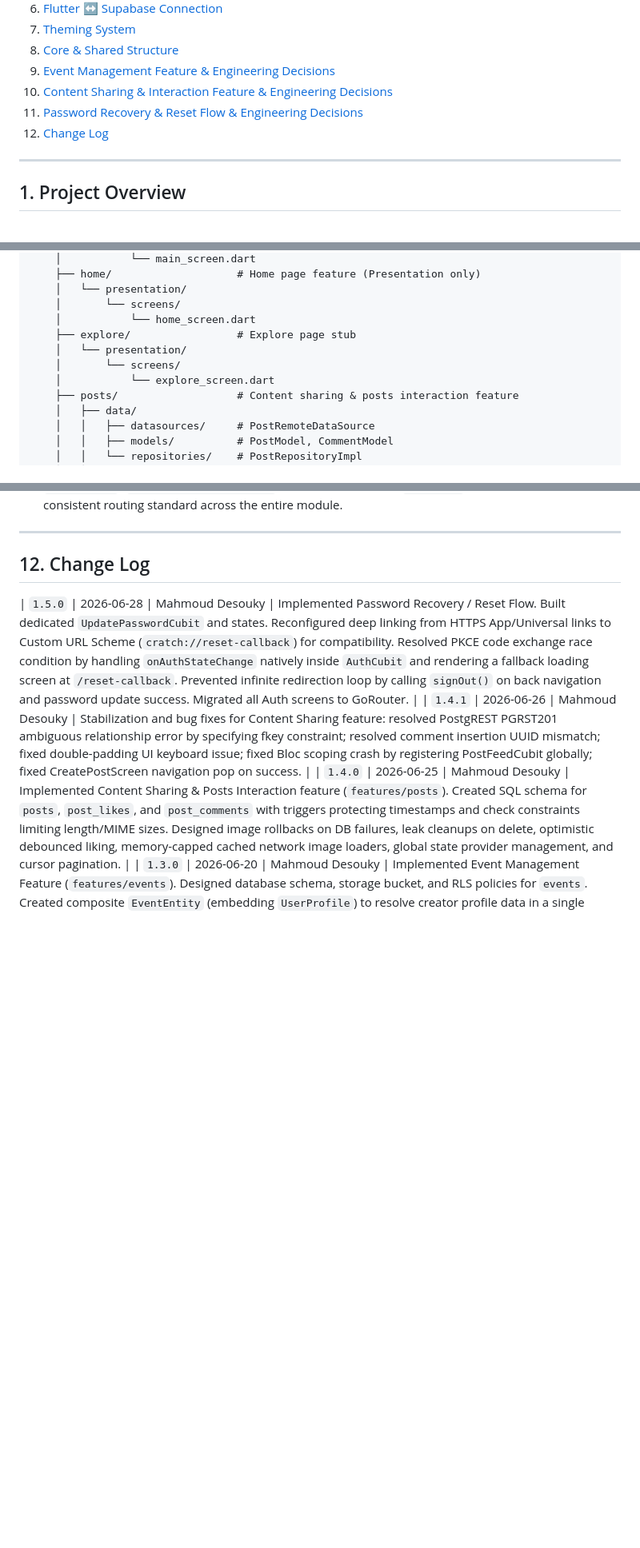
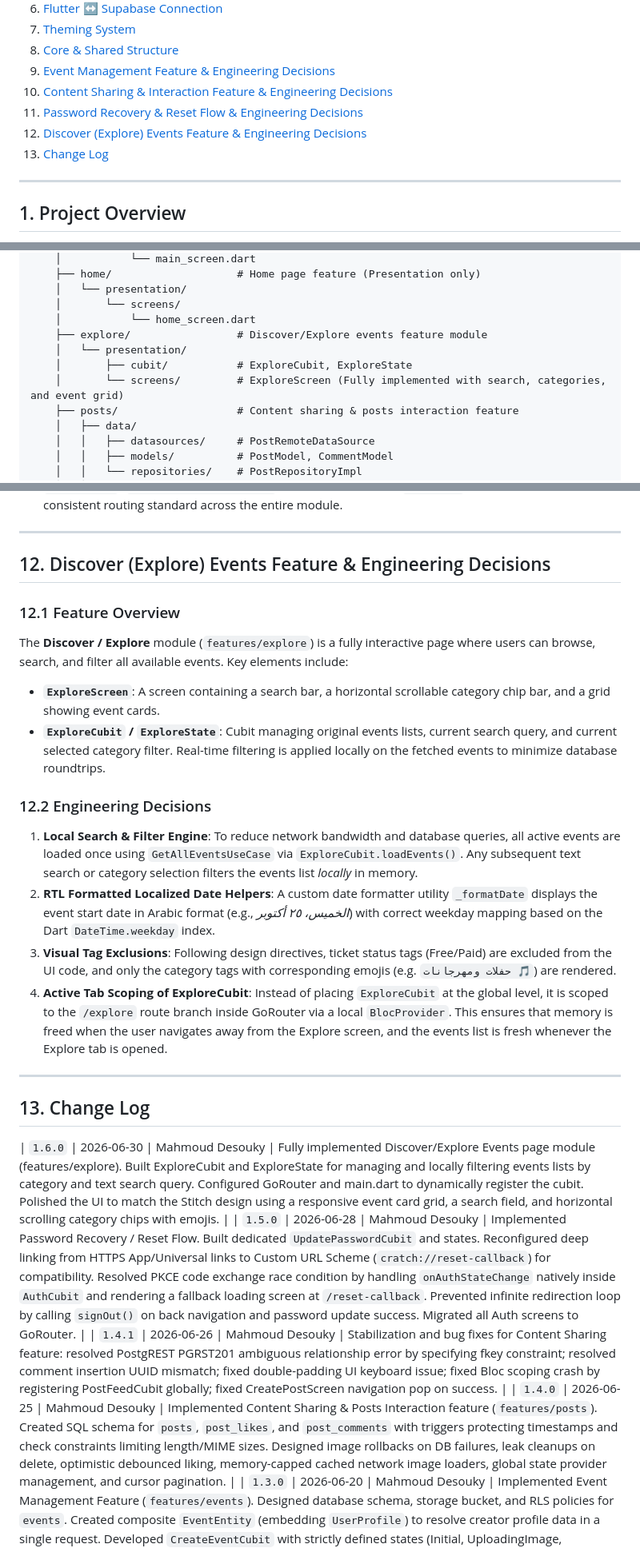
Before and after one commit to Eng-Mahmoud-Desouky/Tuwaiq-App, a Markdown page: SYSTEM_BLUEPRINT.md, 3 parts joined by grey strips. Shown at 80% size. Drawn GitHub-style; blank space fills up the shorter version.

Commit message:
docs: update system blueprint with new explore events module and version 1.6.0

```diff
--- a/SYSTEM_BLUEPRINT.md
+++ b/SYSTEM_BLUEPRINT.md
@@ -15,7 +15,8 @@
 9. [Event Management Feature & Engineering Decisions](#9-event-management-feature--engineering-decisions)
 10. [Content Sharing & Interaction Feature & Engineering Decisions](#10-content-sharing--interaction-feature--engineering-decisions)
 11. [Password Recovery & Reset Flow & Engineering Decisions](#11-password-recovery--reset-flow--engineering-decisions)
-12. [Change Log](#12-change-log)
+12. [Discover (Explore) Events Feature & Engineering Decisions](#12-discover-explore-events-feature--engineering-decisions)
+13. [Change Log](#13-change-log)
 
 ---
 
@@ -131,10 +132,10 @@ lib/
     │   └── presentation/
     │       └── screens/
     │           └── home_screen.dart
-    ├── explore/                 # Explore page stub
+    ├── explore/                 # Discover/Explore events feature module
     │   └── presentation/
-    │       └── screens/
-    │           └── explore_screen.dart
+    │       ├── cubit/           # ExploreCubit, ExploreState
+    │       └── screens/         # ExploreScreen (Fully implemented with search, categories, and event grid)
     ├── posts/                   # Content sharing & posts interaction feature
     │   ├── data/
     │   │   ├── datasources/     # PostRemoteDataSource
@@ -681,8 +682,28 @@ The **Password Recovery / Reset** flow allows users who forgot their password to
 
 ---
 
-## 12. Change Log
+## 12. Discover (Explore) Events Feature & Engineering Decisions
 
+### 12.1 Feature Overview
+The **Discover / Explore** module (`features/explore`) is a fully interactive page where users can browse, search, and filter all available events. Key elements include:
+- **`ExploreScreen`**: A screen containing a search bar, a horizontal scrollable category chip bar, and a grid showing event cards.
+- **`ExploreCubit` / `ExploreState`**: Cubit managing original events lists, current search query, and current selected category filter. Real-time filtering is applied locally on the fetched events to minimize database roundtrips.
+
+### 12.2 Engineering Decisions
+1. **Local Search & Filter Engine**:
+   To reduce network bandwidth and database queries, all active events are loaded once using `GetAllEventsUseCase` via `ExploreCubit.loadEvents()`. Any subsequent text search or category selection filters the events list *locally* in memory.
+2. **RTL Formatted Localized Date Helpers**:
+   A custom date formatter utility `_formatDate` displays the event start date in Arabic format (e.g., *الخميس، ٢٥ أكتوبر*) with correct weekday mapping based on the Dart `DateTime.weekday` index.
+3. **Visual Tag Exclusions**:
+   Following design directives, ticket status tags (Free/Paid) are excluded from the UI code, and only the category tags with corresponding emojis (e.g. `حفلات ومهرجانات 🎵`) are rendered.
+4. **Active Tab Scoping of ExploreCubit**:
+   Instead of placing `ExploreCubit` at the global level, it is scoped to the `/explore` route branch inside GoRouter via a local `BlocProvider`. This ensures that memory is freed when the user navigates away from the Explore screen, and the events list is fresh whenever the Explore tab is opened.
+
+---
+
+## 13. Change Log
+
+| `1.6.0` | 2026-06-30 | Mahmoud Desouky | Fully implemented Discover/Explore Events page module (features/explore). Built ExploreCubit and ExploreState for managing and locally filtering events lists by category and text search query. Configured GoRouter and main.dart to dynamically register the cubit. Polished the UI to match the Stitch design using a responsive event card grid, a search field, and horizontal scrolling category chips with emojis. |
 | `1.5.0` | 2026-06-28 | Mahmoud Desouky | Implemented Password Recovery / Reset Flow. Built dedicated `UpdatePasswordCubit` and states. Reconfigured deep linking from HTTPS App/Universal links to Custom URL Scheme (`cratch://reset-callback`) for compatibility. Resolved PKCE code exchange race condition by handling `onAuthStateChange` natively inside `AuthCubit` and rendering a fallback loading screen at `/reset-callback`. Prevented infinite redirection loop by calling `signOut()` on back navigation and password update success. Migrated all Auth screens to GoRouter. |
 | `1.4.1` | 2026-06-26 | Mahmoud Desouky | Stabilization and bug fixes for Content Sharing feature: resolved PostgREST PGRST201 ambiguous relationship error by specifying fkey constraint; resolved comment insertion UUID mismatch; fixed double-padding UI keyboard issue; fixed Bloc scoping crash by registering PostFeedCubit globally; fixed CreatePostScreen navigation pop on success. |
 | `1.4.0` | 2026-06-25 | Mahmoud Desouky | Implemented Content Sharing & Posts Interaction feature (`features/posts`). Created SQL schema for `posts`, `post_likes`, and `post_comments` with triggers protecting timestamps and check constraints limiting length/MIME sizes. Designed image rollbacks on DB failures, leak cleanups on delete, optimistic debounced liking, memory-capped cached network image loaders, global state provider management, and cursor pagination. |
```
Also changed, not shown: other parts of SYSTEM_BLUEPRINT.md (+1 -1 lines).
